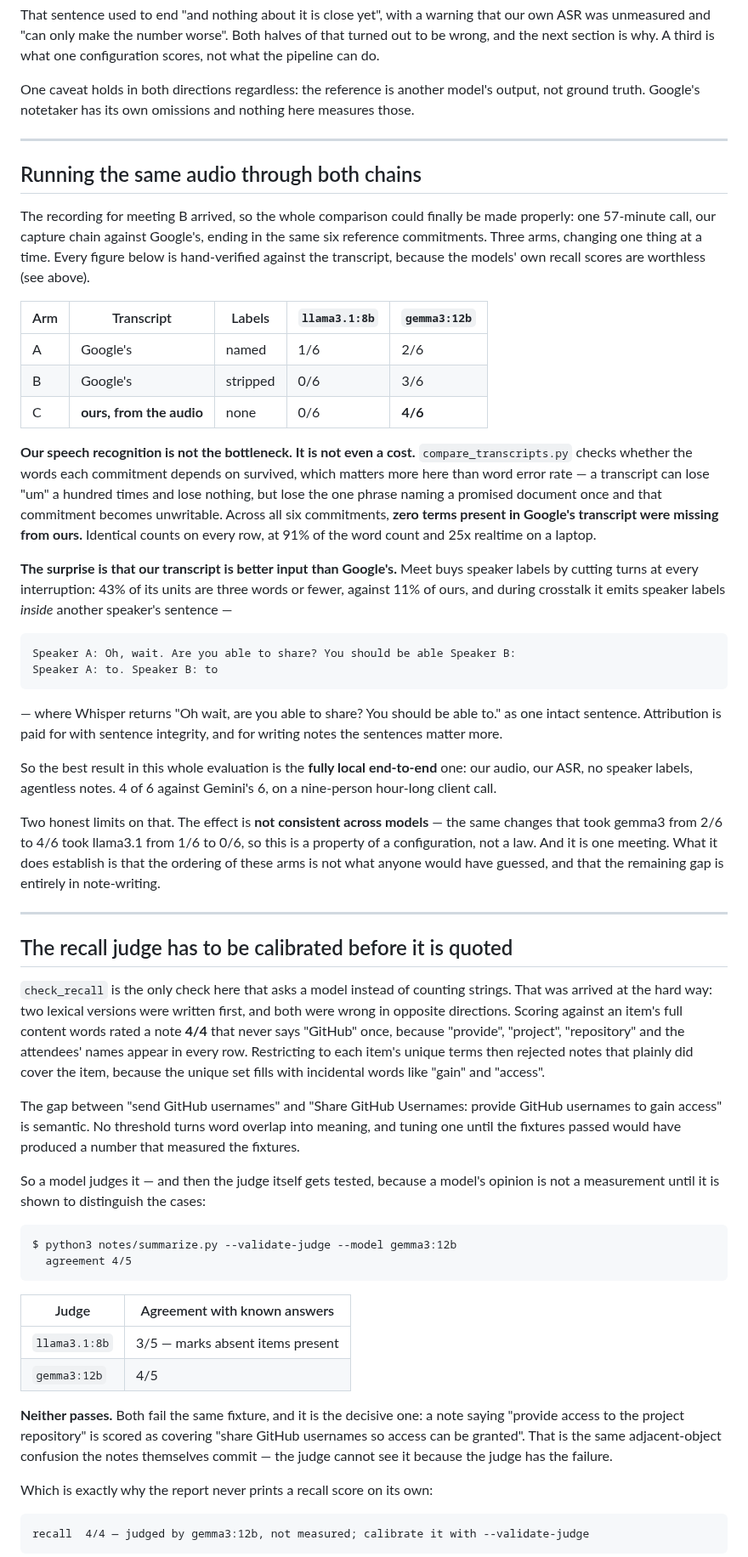
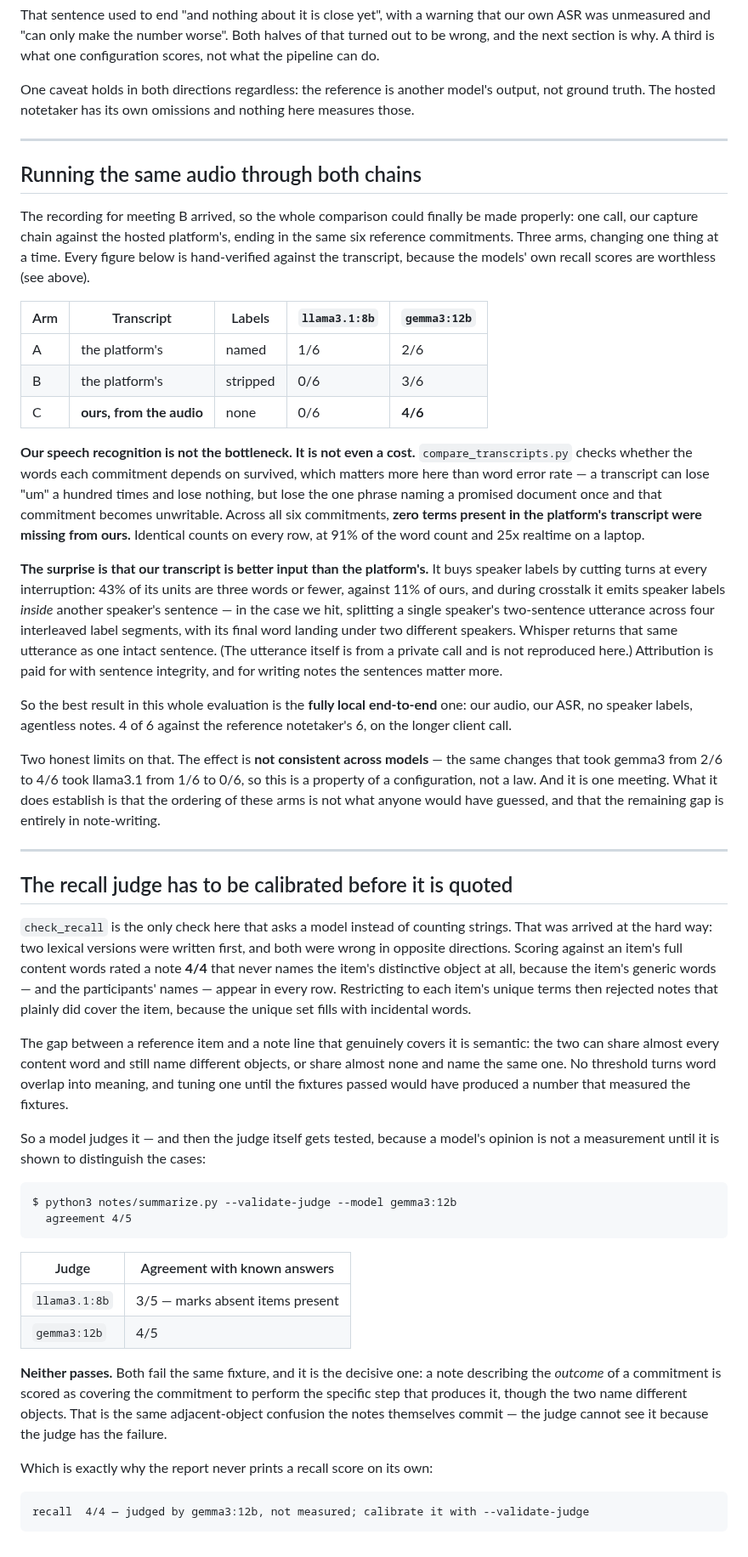
Before and after one commit to nino-chavez/meeting-notes-local, a Markdown page: notes/EVAL.md, the part around one of its changes. Shown at 85% size. GitHub-like rendering.

````diff
--- a/notes/EVAL.md
+++ b/notes/EVAL.md
@@ -323,7 +325,7 @@ halves of that turned out to be wrong, and the next section is why. A third is
 what one configuration scores, not what the pipeline can do.
 
 One caveat holds in both directions regardless: the reference is another model's
-output, not ground truth. Google's notetaker has its own omissions and nothing
+output, not ground truth. The hosted notetaker has its own omissions and nothing
 here measures those.
 
 ---
@@ -331,15 +333,15 @@ here measures those.
 ## Running the same audio through both chains
 
 The recording for meeting B arrived, so the whole comparison could finally be
-made properly: one 57-minute call, our capture chain against Google's, ending in
-the same six reference commitments. Three arms, changing one thing at a time.
+made properly: one call, our capture chain against the hosted platform's, ending
+in the same six reference commitments. Three arms, changing one thing at a time.
 Every figure below is hand-verified against the transcript, because the models'
 own recall scores are worthless (see above).
 
 | Arm | Transcript | Labels | `llama3.1:8b` | `gemma3:12b` |
 |---|---|---|---|---|
-| A | Google's | named | 1/6 | 2/6 |
-| B | Google's | stripped | 0/6 | 3/6 |
+| A | the platform's | named | 1/6 | 2/6 |
+| B | the platform's | stripped | 0/6 | 3/6 |
 | C | **ours, from the audio** | none | 0/6 | **4/6** |
 
 **Our speech recognition is not the bottleneck. It is not even a cost.**
@@ -348,26 +350,22 @@ survived, which matters more here than word error rate — a transcript can lose
 "um" a hundred times and lose nothing, but lose the one phrase naming a promised
 document once and that commitment becomes unwritable. Across all six
 commitments, **zero terms present
-in Google's transcript were missing from ours.** Identical counts on every row,
-at 91% of the word count and 25x realtime on a laptop.
-
-**The surprise is that our transcript is better input than Google's.** Meet buys
-speaker labels by cutting turns at every interruption: 43% of its units are three
-words or fewer, against 11% of ours, and during crosstalk it emits speaker labels
-*inside* another speaker's sentence —
-
-```
-Speaker A: Oh, wait. Are you able to share? You should be able Speaker B:
-Speaker A: to. Speaker B: to
-```
-
-— where Whisper returns "Oh wait, are you able to share? You should be able to."
-as one intact sentence. Attribution is paid for with sentence integrity, and for
-writing notes the sentences matter more.
+in the platform's transcript were missing from ours.** Identical counts on every
+row, at 91% of the word count and 25x realtime on a laptop.
+
+**The surprise is that our transcript is better input than the platform's.** It
+buys speaker labels by cutting turns at every interruption: 43% of its units are
+three words or fewer, against 11% of ours, and during crosstalk it emits speaker
+labels *inside* another speaker's sentence — in the case we hit, splitting a
+single speaker's two-sentence utterance across four interleaved label segments,
+with its final word landing under two different speakers. Whisper returns that
+same utterance as one intact sentence. (The utterance itself is from a private
+call and is not reproduced here.) Attribution is paid for with sentence integrity, and for writing notes the
+sentences matter more.
 
 So the best result in this whole evaluation is the **fully local end-to-end**
-one: our audio, our ASR, no speaker labels, agentless notes. 4 of 6 against
-Gemini's 6, on a nine-person hour-long client call.
+one: our audio, our ASR, no speaker labels, agentless notes. 4 of 6 against the
+reference notetaker's 6, on the longer client call.
 
 Two honest limits on that. The effect is **not consistent across models** — the
 same changes that took gemma3 from 2/6 to 4/6 took llama3.1 from 1/6 to 0/6, so
@@ -382,16 +380,17 @@ guessed, and that the remaining gap is entirely in note-writing.
 `check_recall` is the only check here that asks a model instead of counting
 strings. That was arrived at the hard way: two lexical versions were written
 first, and both were wrong in opposite directions. Scoring against an item's
-full content words rated a note **4/4** that never says "GitHub" once, because
-"provide", "project", "repository" and the attendees' names appear in every row.
-Restricting to each item's unique terms then rejected notes that plainly did
-cover the item, because the unique set fills with incidental words like "gain"
-and "access".
-
-The gap between "send GitHub usernames" and "Share GitHub Usernames: provide
-GitHub usernames to gain access" is semantic. No threshold turns word overlap
-into meaning, and tuning one until the fixtures passed would have produced a
-number that measured the fixtures.
+full content words rated a note **4/4** that never names the item's distinctive
+object at all, because the item's generic words — and the participants' names —
+appear in every row. Restricting to each item's unique terms then rejected notes
+that plainly did cover the item, because the unique set fills with incidental
+words.
+
+The gap between a reference item and a note line that genuinely covers it is
+semantic: the two can share almost every content word and still name different
+objects, or share almost none and name the same one. No threshold turns word
+overlap into meaning, and tuning one until the fixtures passed would have
+produced a number that measured the fixtures.
 
 So a model judges it — and then the judge itself gets tested, because a model's
 opinion is not a measurement until it is shown to distinguish the cases:
@@ -407,10 +406,10 @@ $ python3 notes/summarize.py --validate-judge --model gemma3:12b
 | `gemma3:12b` | 4/5 |
 
 **Neither passes.** Both fail the same fixture, and it is the decisive one: a
-note saying "provide access to the project repository" is scored as covering
-"share GitHub usernames so access can be granted". That is the same
-adjacent-object confusion the notes themselves commit — the judge cannot see it
-because the judge has the failure.
+note describing the *outcome* of a commitment is scored as covering the
+commitment to perform the specific step that produces it, though the two name
+different objects. That is the same adjacent-object confusion the notes
+themselves commit — the judge cannot see it because the judge has the failure.
 
 Which is exactly why the report never prints a recall score on its own:
 
````
Also changed, not shown: other parts of notes/EVAL.md (+72 -69 lines), spike/RESULTS.md (+24 -20 lines).
